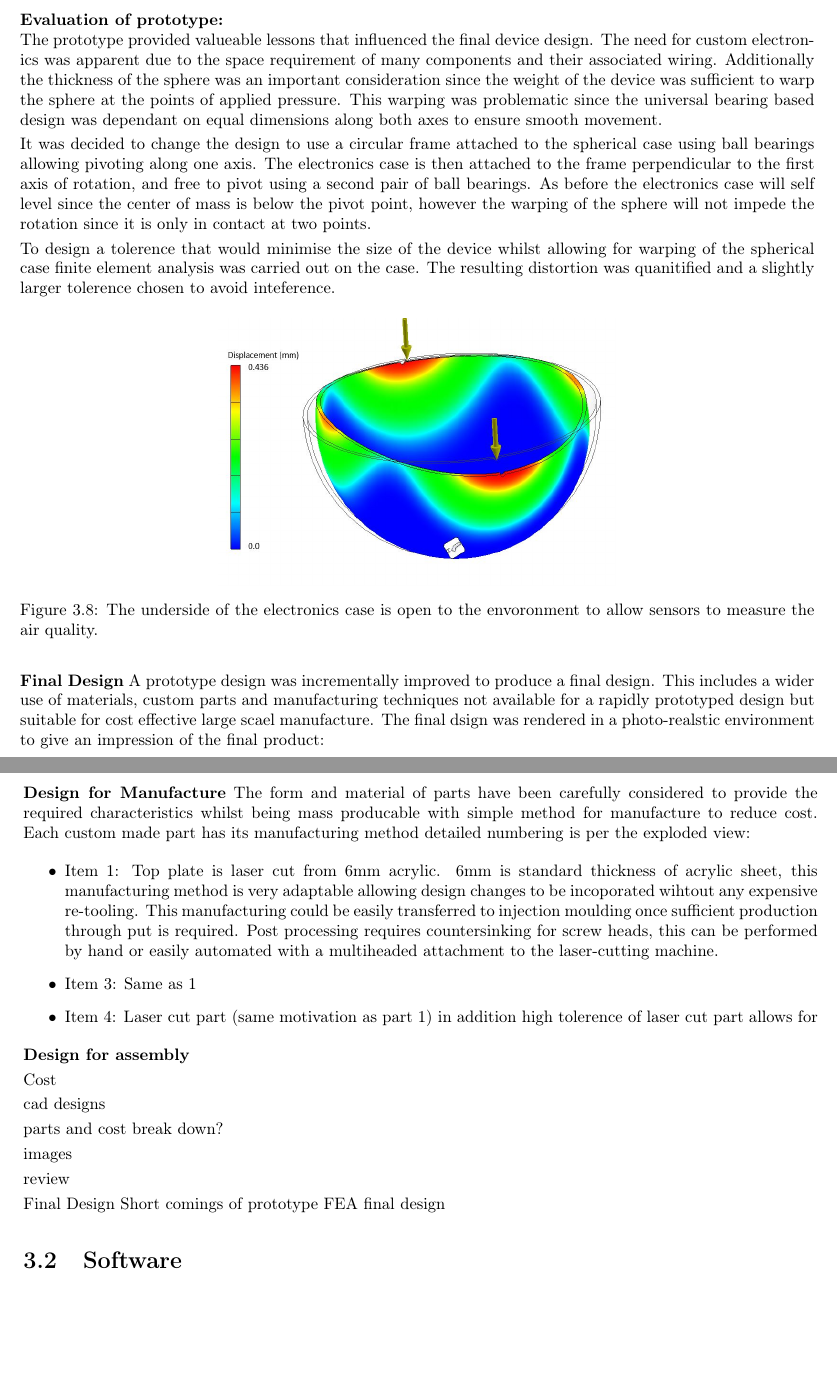
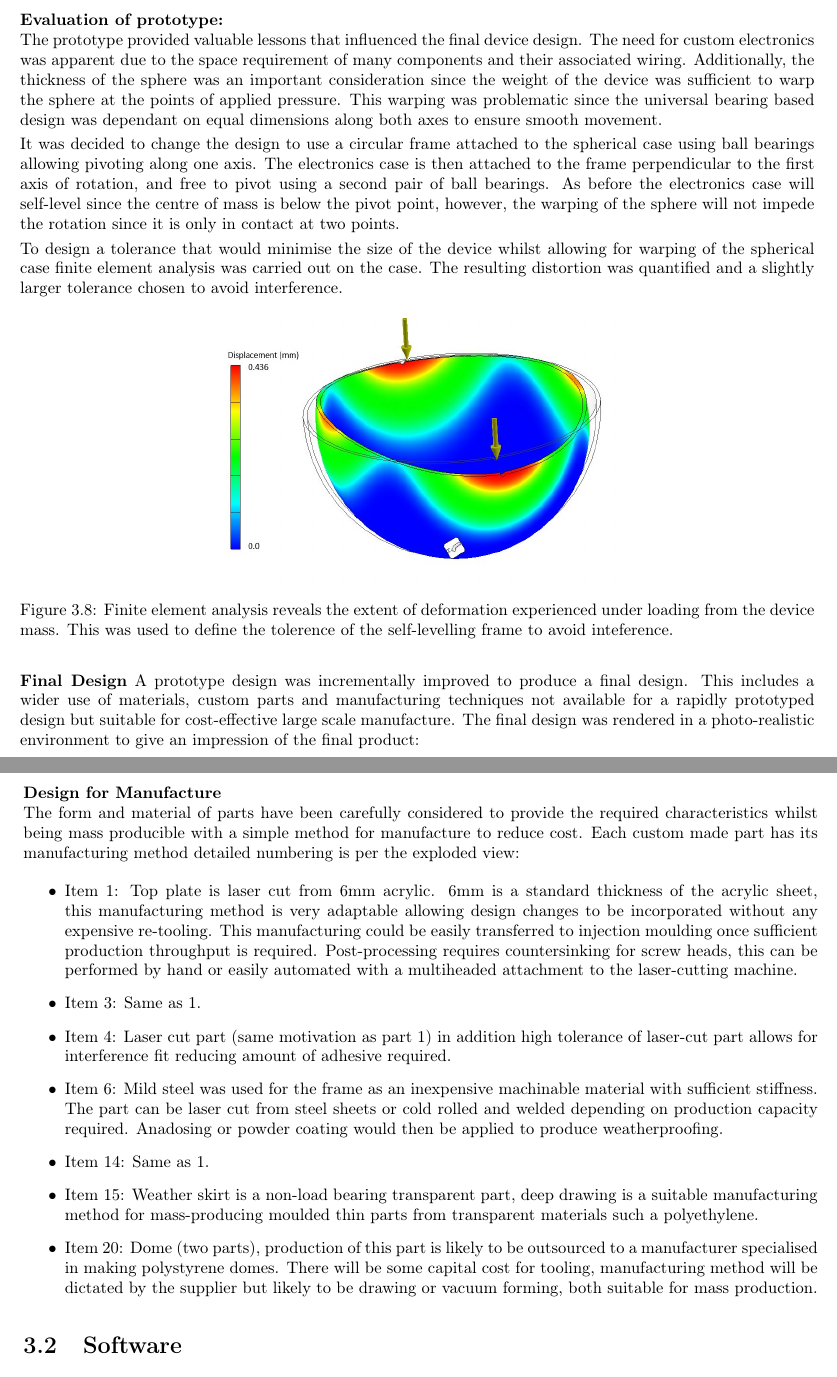
Before and after one commit to mjribeiro/AI-Challenge-2020, a LaTeX book (Written Report/main.tex, which reads Written Report/Engineering_hardware/engineering_hardware_section.tex): two parts of pages 13 and 16 of 23, joined at a grey line, cut so that both start at the same text, the shorter picture padded with empty space. Compiled offline with pdfLaTeX.

Commit message:
proofread engineering section....may need some moving sections around to fit in with the main report

```diff
--- a/Written Report/Engineering_hardware/engineering_hardware_section.tex
+++ b/Written Report/Engineering_hardware/engineering_hardware_section.tex
@@ -165,22 +165,22 @@ A raspberry Pi 3 was was used to simulate the custom PCB and sensors developed f
 \includepdf[pages={-},fitpaper,rotateoversize]{Engineering_hardware/prototype_air_quality_monitor_case.pdf}
 
 \textbf{Evaluation of prototype:}\\
-The prototype provided valueable lessons that influenced the final device design. The need for custom electronics was apparent due to the space requirement of many components and their associated wiring. Additionally the thickness of the sphere was an important consideration since the weight of the device was sufficient to warp the sphere at the points of applied pressure. This warping was problematic since the universal bearing based design was dependant on equal dimensions along both axes to ensure smooth movement.
+The prototype provided valuable lessons that influenced the final device design. The need for custom electronics was apparent due to the space requirement of many components and their associated wiring. Additionally, the thickness of the sphere was an important consideration since the weight of the device was sufficient to warp the sphere at the points of applied pressure. This warping was problematic since the universal bearing based design was dependant on equal dimensions along both axes to ensure smooth movement.
 
-It was decided to change the design to use a circular frame attached to the spherical case using ball bearings allowing pivoting along one axis. The electronics case is then attached to the frame perpendicular to the first axis of rotation, and free to pivot using a second pair of ball bearings. As before the electronics case will self level since the center of mass is below the pivot point, however the warping of the sphere will not impede the rotation since it is only in contact at two points.
+It was decided to change the design to use a circular frame attached to the spherical case using ball bearings allowing pivoting along one axis. The electronics case is then attached to the frame perpendicular to the first axis of rotation, and free to pivot using a second pair of ball bearings. As before the electronics case will self-level since the centre of mass is below the pivot point, however, the warping of the sphere will not impede the rotation since it is only in contact at two points.
 
-To design a tolerence that would minimise the size of the device whilst allowing for warping of the spherical case finite element analysis was carried out on the case. The resulting distortion was quanitified and a slightly larger tolerence chosen to avoid inteference.
+To design a tolerance that would minimise the size of the device whilst allowing for warping of the spherical case finite element analysis was carried out on the case. The resulting distortion was quantified and a slightly larger tolerance chosen to avoid interference.
 
 \begin{figure}[H]
 \centering
 \includegraphics[width=0.5\linewidth]{Engineering_hardware/Engineering_hardware_Figures/FEA.JPG}
-\caption{The underside of the electronics case is open to the envoronment to allow sensors to measure the air quality.}
+\caption{Finite element analysis reveals the extent of deformation experienced under loading from the device mass. This was used to define the tolerence of the self-levelling frame to avoid inteference.}
 \label{fig:15cm_shell_loading}
 \end{figure}
 
 
 \textbf{Final Design}
-A prototype design was incrementally improved to produce a final design. This includes a wider use of materials, custom parts and manufacturing techniques not available for a rapidly prototyped design but suitable for cost effective large scael manufacture. The final dsign was rendered in a photo-realstic environment to give an impression of the final product:
+A prototype design was incrementally improved to produce a final design. This includes a wider use of materials, custom parts and manufacturing techniques not available for a rapidly prototyped design but suitable for cost-effective large scale manufacture. The final design was rendered in a photo-realistic environment to give an impression of the final product:
 
 \begin{figure}[H]
 \centering
@@ -199,30 +199,14 @@ An exploded view lists all the components that make up the device, and demonstra
 
 \includepdf[pages={-},fitpaper,rotateoversize]{Engineering_hardware/assembly-1-2_exploded.pdf}
-\textbf{Design for Manufacture}
-The form and material of parts have been carefully considered to provide the required characteristics whilst being mass producable with simple method for manufacture to reduce cost. Each custom made part has its manufacturing method detailed numbering is per the exploded view:
+
+\textbf{Design for Manufacture}\\
+The form and material of parts have been carefully considered to provide the required characteristics whilst being mass producible with a simple method for manufacture to reduce cost. Each custom made part has its manufacturing method detailed numbering is per the exploded view:
 \begin{itemize}
-\item Item 1: Top plate is laser cut from 6mm acrylic. 6mm is standard thickness of acrylic sheet, this manufacturing method is very adaptable allowing design changes to be incoporated wihtout any expensive re-tooling. This manufacturing could be easily transferred to injection moulding once sufficient production through put is required. Post processing requires countersinking for screw heads, this can be performed by hand or easily automated with a multiheaded attachment to the laser-cutting machine.
-\item Item 3: Same as 1
-\item Item 4: Laser cut part (same motivation as part 1) in addition high tolerence of laser cut part allows for
+\item Item 1: Top plate is laser cut from 6mm acrylic. 6mm is a standard thickness of the acrylic sheet, this manufacturing method is very adaptable allowing design changes to be incorporated without any expensive re-tooling. This manufacturing could be easily transferred to injection moulding once sufficient production throughput is required. Post-processing requires countersinking for screw heads, this can be performed by hand or easily automated with a multiheaded attachment to the laser-cutting machine.
+\item Item 3: Same as 1.
+\item Item 4: Laser cut part (same motivation as part 1) in addition high tolerance of laser-cut part allows for interference fit reducing amount of adhesive required.
+\item Item 6: Mild steel was used for the frame as an inexpensive machinable material with sufficient stiffness. The part can be laser cut from steel sheets or cold rolled and welded depending on production capacity required. Anadosing or powder coating would then be applied to produce weatherproofing.
+\item Item 14: Same as 1.
+\item Item 15: Weather skirt is a non-load bearing transparent part, deep drawing is a suitable manufacturing method for mass-producing moulded thin parts from transparent materials such a polyethylene.
+\item Item 20: Dome (two parts), production of this part is likely to be outsourced to a manufacturer specialised in making polystyrene domes. There will be some capital cost for tooling, manufacturing method will be dictated by the supplier but likely to be drawing or vacuum forming, both suitable for mass production.
 \end{itemize}
-
-\textbf{Design for assembly}
-
-
-
-Cost
-
-
-
-cad designs
-
-parts and cost break down?
-
-images
-
-review
-
-
-Final Design
-Short comings of prototype FEA
-final design
```
Also changed, not shown: Written Report/main.pdf, Written Report/Engineering_hardware/engineering_hardware_section.tex (74 more changed lines), 1 other file.
